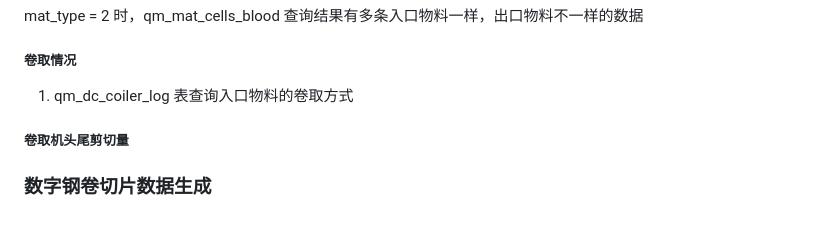
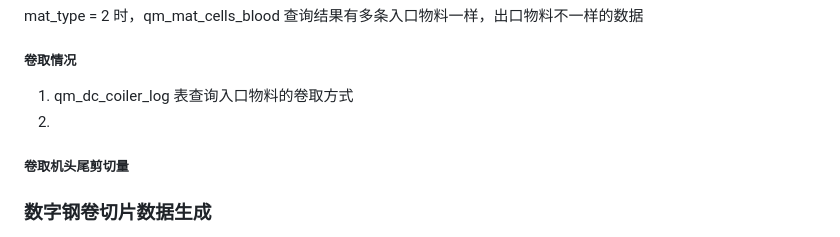
Before and after one commit to Meow-2/obsidian-next, a Markdown page: 数字钢卷/切片 2.0/数字钢卷切片接口.md, the part around the change. Drawn GitHub-style.

Commit message:
Update from Sync Service

```diff
--- a/数字钢卷/切片 2.0/数字钢卷切片接口.md
+++ b/数字钢卷/切片 2.0/数字钢卷切片接口.md
@@ -68,6 +68,7 @@ mat_type = 2 时，qm_mat_cells_blood 查询结果有多条入口物料一样，
 ##### 卷取情况
 
 1. qm_dc_coiler_log 表查询入口物料的卷取方式
+2.
 
 ##### 卷取机头尾剪切量
 
```
